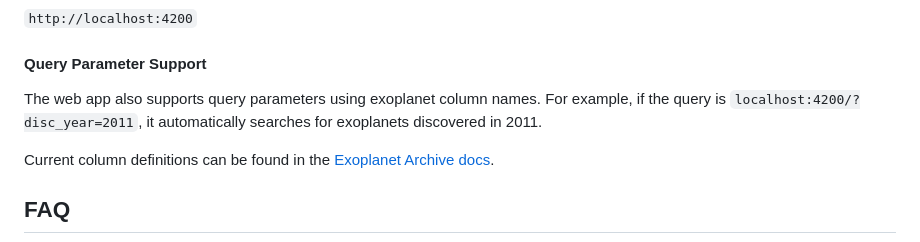
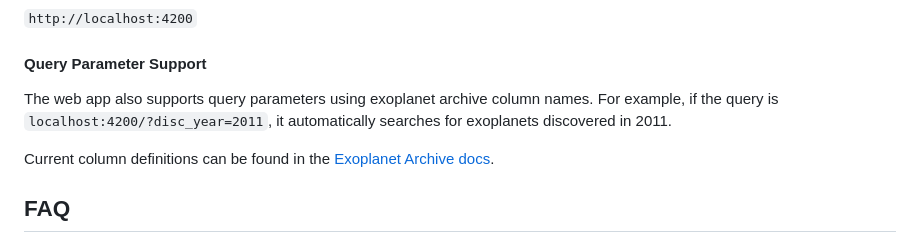
Before and after one commit to jarvisar/senior-design, a Markdown page: README.md, the part around the change. Drawn GitHub-style.

```diff
--- a/README.md
+++ b/README.md
@@ -84,7 +84,7 @@ The development server will start on port 4200 by default. The server is accesse
 
 #### Query Parameter Support
 
-The web app also supports query parameters using exoplanet column names. For example, if the query is `localhost:4200/?disc_year=2011`, it automatically searches for exoplanets discovered in 2011.
+The web app also supports query parameters using exoplanet archive column names. For example, if the query is `localhost:4200/?disc_year=2011`, it automatically searches for exoplanets discovered in 2011.
 
 Current column definitions can be found in the [Exoplanet Archive docs](https://exoplanetarchive.ipac.caltech.edu/docs/API_PS_columns.html).
 
```
